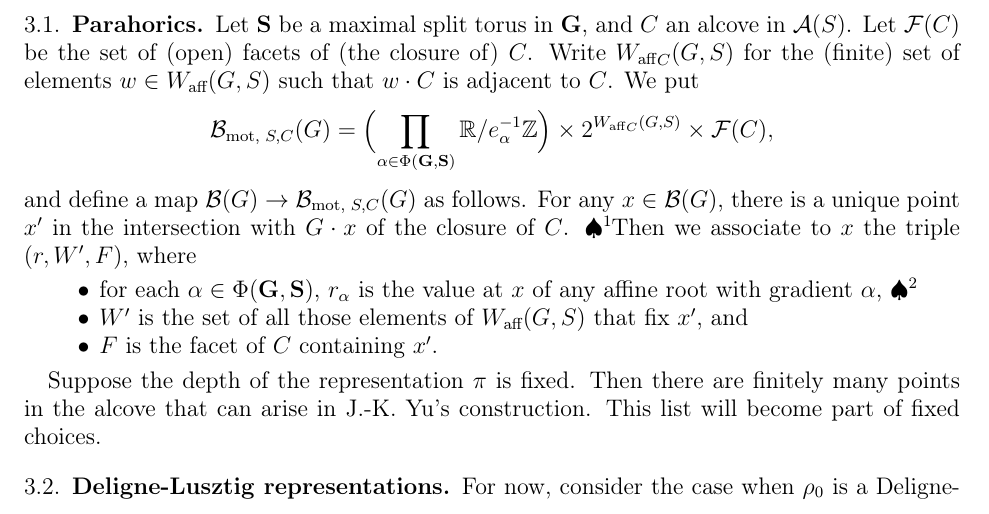
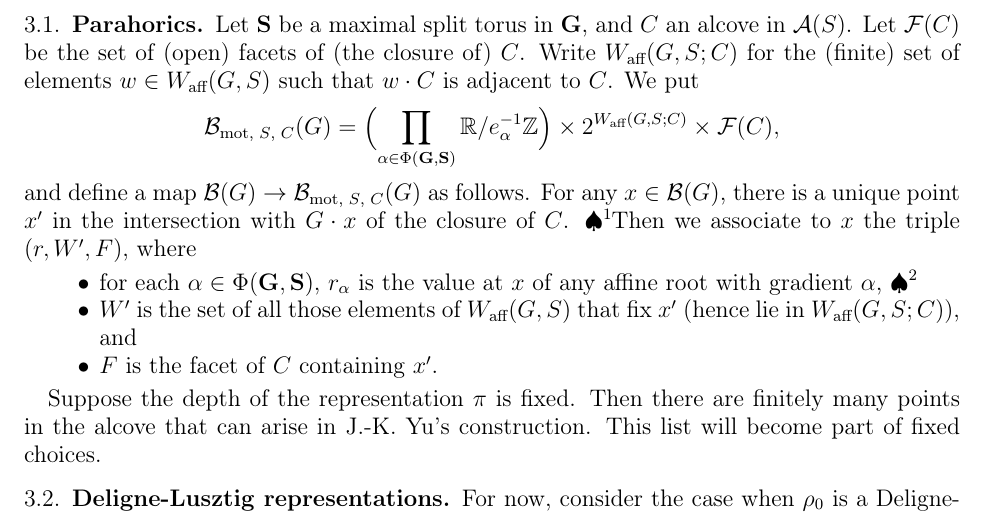
Before and after one commit to flyspeck/publications-of-thomas-hales, a LaTeX paper (character-asymptotics/characters.tex): part of page 2 of 4, cut so that both start at the same text. Compiled offline with pdfLaTeX.

Commit message:
One more attempt to make a compile-able document.

```diff
--- a/character-asymptotics/characters.tex
+++ b/character-asymptotics/characters.tex
@@ -294,10 +294,10 @@ The representation $\pi_0$ is determined by its inducing datum: a parahoric subg
 \subsection{Parahorics}
 
 \renewcommand\AA{\mathcal A}
-\newcommand\affW{{W_{\text{aff}}}}
+\newcommand\affW{W_{\text{aff}}}
 \newcommand\BB{\mathcal B}
 	\newcommand\motB{\BB_{\text{mot}}}
-	\newcommand\motBwith[1]{\BB_{\text{mot, }#1}}
+	\newcommand\motBpin{\BB_{\text{mot, \(S\), \(C\)}}}
 \newcommand\bS{\mathbf S}
 \newcommand\Cent{C}
 \newcommand\dota{\cdot}
@@ -321,37 +321,34 @@ Let \(\bS\) be a maximal split torus in  \(\bG\),
 and \(C\) an alcove in \(\AA(S)\).
 Let \(\mathcal F(C)\) be the set of (open) facets of
 (the closure of) \(C\).
-Write \(\affW_C(G, S)\) for the (finite) set of elements
+Write \(\affW(G, S; C)\) for the (finite) set of elements
 \(w \in \affW(G, S)\) such that \(w\dota C\) is adjacent to
 \(C\).
 We put
 \[
-\motBwith{S, C}(G)
+\motBpin(G)
 = \Bigl(
 	\prod_{\alpha \in \Phi(\bG, \bS)} \R/e_\alpha^{-1}\Z
 \Bigr) \times
-	2^{\affW_C(G, S)} \times
+	2^{\affW(G, S; C)} \times
 	\mathcal F(C),
 \]
-and define a map \(\BB(G) \to \motBwith{S, C}(G)\) as follows.
+and define a map \(\BB(G) \to \motBpin(G)\) as follows.
 For any \(x \in \BB(G)\), there is a unique point \(x'\) in the
 intersection with \(G\dota x\) of the closure of \(C\).
 	\citeme
-Then we associate to \(x\) the triple \((r, W', F)\),
-where
+Then we associate to \(x\) the triple \((r, W', F)\), where
 	\begin{itemize}
 	\item for each \(\alpha \in \Phi(\bG, \bS)\),
 \(r_\alpha\) is the value at \(x\) of any affine root with
 gradient \(\alpha\),
 		\citeme
 	\item \(W'\) is the set of all those elements of
-\(\affW(G, S)\) that fix \(x'\),
+\(\affW(G, S)\) that fix \(x'\) (hence lie in \(\affW(G, S; C)\)),
 and	\item \(F\) is the facet of \(C\) containing \(x'\).
 	\end{itemize}
 
 Suppose the depth of the representation $\pi$ is fixed. Then there are finitely many points in the alcove that can arise in J.-K. Yu's construction. This list will become part of fixed choices.
-
-
 
 \subsection{Deligne-Lusztig representations}
 For now, consider the case when $\rho_0$ is a Deligne-Luszting representation.
```
